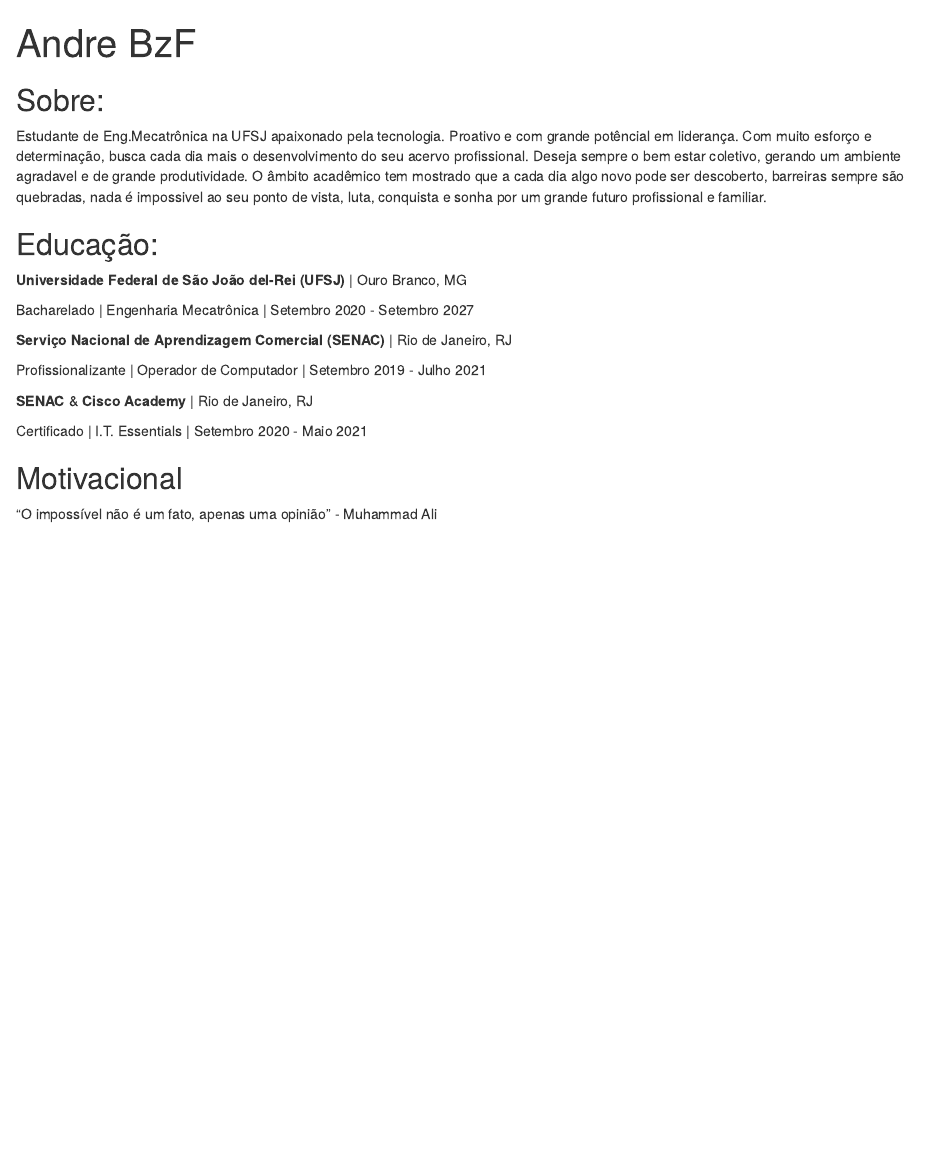
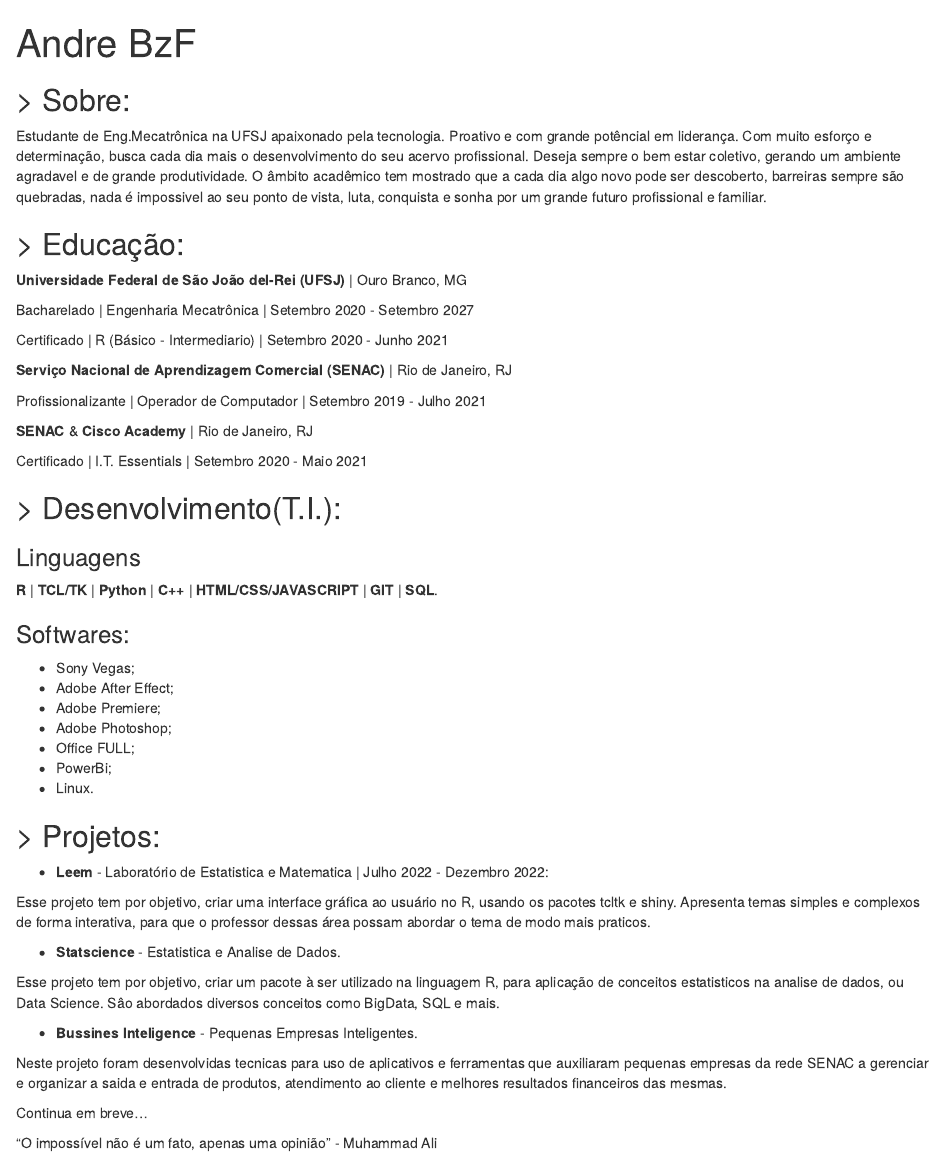
Before and after one commit to andrebzf/andrebzf.github.io, an R Markdown document (index.Rmd): the page in a window 1100 px wide, from its top. Rendered offline with R 4.5, knitr and Pandoc, with nearby package versions; drawn as R Markdown's standard HTML page in place of the format the file asks for.

Commit message:
update skills.

```diff
--- a/index.Rmd
+++ b/index.Rmd
@@ -14,25 +14,54 @@ output:
   postcards::trestles
 ---
 
-## Sobre:
+## > Sobre:
 
-Estudante de Eng.Mecatrônica na UFSJ apaixonado pela tecnologia. Proativo e com grande potêncial em liderança. Com muito esforço e determinação, busca cada dia mais o desenvolvimento do seu acervo profissional. Deseja sempre o bem estar coletivo, gerando um ambiente agradavel e de grande produtividade. O âmbito acadêmico tem mostrado que a cada dia algo novo pode ser descoberto, barreiras sempre são quebradas, nada é impossivel ao seu ponto de vista, luta, conquista e sonha por um grande futuro profissional e familiar.
+  Estudante de Eng.Mecatrônica na UFSJ apaixonado pela tecnologia. Proativo e com grande potêncial em liderança. Com muito esforço e determinação, busca cada dia mais o desenvolvimento do seu acervo profissional. Deseja sempre o bem estar coletivo, gerando um ambiente agradavel e de grande produtividade. O âmbito acadêmico tem mostrado que a cada dia algo novo pode ser descoberto, barreiras sempre são quebradas, nada é impossivel ao seu ponto de vista, luta, conquista e sonha por um grande futuro profissional e familiar.
 
-## Educação:
+## > Educação:
 
-**Universidade Federal de São João del-Rei (UFSJ)** | Ouro Branco, MG
+**Universidade Federal de São João del-Rei (UFSJ)** \| Ouro Branco, MG
 
-Bacharelado | Engenharia Mecatrônica | Setembro 2020 - Setembro 2027
+Bacharelado \| Engenharia Mecatrônica \| Setembro 2020 - Setembro 2027
 
-**Serviço Nacional de Aprendizagem Comercial (SENAC)** | Rio de Janeiro, RJ
+Certificado \| R (Básico - Intermediario) \| Setembro 2020 - Junho 2021
 
-Profissionalizante | Operador de Computador | Setembro 2019 - Julho 2021
+**Serviço Nacional de Aprendizagem Comercial (SENAC)** \| Rio de Janeiro, RJ
 
-**SENAC** & **Cisco Academy** | Rio de Janeiro, RJ
+Profissionalizante \| Operador de Computador \| Setembro 2019 - Julho 2021
 
-Certificado | I.T. Essentials | Setembro 2020 - Maio 2021
+**SENAC** & **Cisco Academy** \| Rio de Janeiro, RJ
+
+Certificado \| I.T. Essentials \| Setembro 2020 - Maio 2021
 
 
-## Motivacional
+## > Desenvolvimento(T.I.):
+
+### Linguagens
+**R** | **TCL/TK** | **Python** | **C++** | **HTML/CSS/JAVASCRIPT** | **GIT** | **SQL**.
+
+### Softwares:
+- Sony Vegas;
+- Adobe After Effect;
+- Adobe Premiere;
+- Adobe Photoshop;
+- Office FULL;
+- PowerBi;
+- Linux.
+
+## > Projetos:
+- **Leem** - Laboratório de Estatistica e Matematica | Julho 2022 - Dezembro 2022:
+
+Esse projeto tem por objetivo, criar uma interface gráfica ao usuário no R, usando os pacotes tcltk e shiny. Apresenta temas simples e complexos de forma interativa, para que o professor dessas área possam abordar o tema de modo mais praticos.
+
+- **Statscience** - Estatistica e Analise de Dados.
+
+Esse projeto tem por objetivo, criar um pacote à ser utilizado na linguagem R, para aplicação de conceitos estatisticos na analise de dados, ou Data Science. Sâo abordados diversos conceitos como BigData, SQL e mais.
+
+- **Bussines Inteligence** - Pequenas Empresas Inteligentes.
+
+Neste projeto foram desenvolvidas tecnicas para uso de aplicativos e ferramentas que auxiliaram pequenas empresas da rede SENAC a gerenciar e organizar a saida e entrada de produtos, atendimento ao cliente e melhores resultados financeiros das mesmas.
+
+Continua em breve...
 
 "O impossível não é um fato, apenas uma opinião" - Muhammad Ali
```
Also changed, not shown: index.html.
